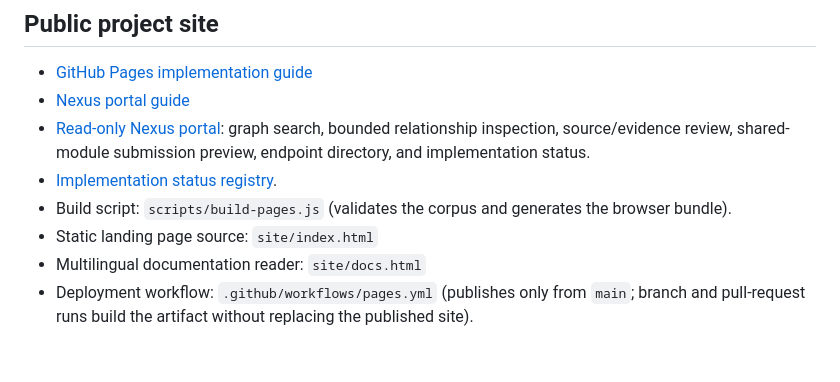
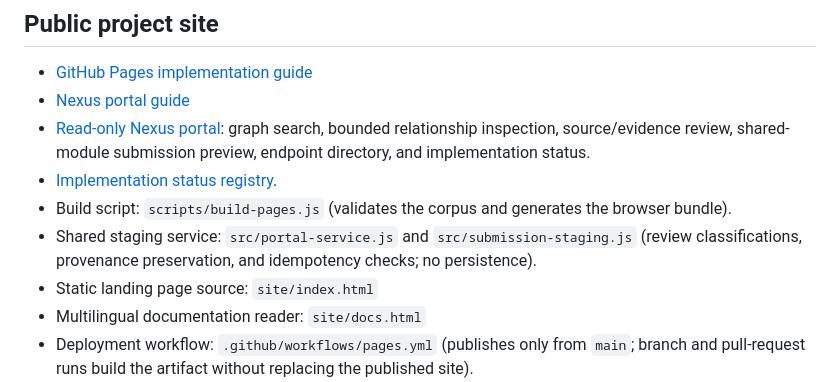
Before and after one commit to bradgeigermanager-sketch/Nexus-Contextual-Knowledge-Graph-Engine, a Markdown page: README.md, the part around the change. Rendered like a GitHub page; blank space fills up the shorter version.

Commit message:
Document shared candidate staging service

```diff
--- a/README.md
+++ b/README.md
@@ -22,6 +22,7 @@ The graph archive and reference corpus currently use explicitly synthetic demons
 - [Read-only Nexus portal](site/portal.html): graph search, bounded relationship inspection, source/evidence review, shared-module submission preview, endpoint directory, and implementation status.
 - [Implementation status registry](data/implementation-status.json).
 - Build script: `scripts/build-pages.js` (validates the corpus and generates the browser bundle).
+- Shared staging service: `src/portal-service.js` and `src/submission-staging.js` (review classifications, provenance preservation, and idempotency checks; no persistence).
 - Static landing page source: `site/index.html`
 - Multilingual documentation reader: `site/docs.html`
 - Deployment workflow: `.github/workflows/pages.yml` (publishes only from `main`; branch and pull-request runs build the artifact without replacing the published site).
```
